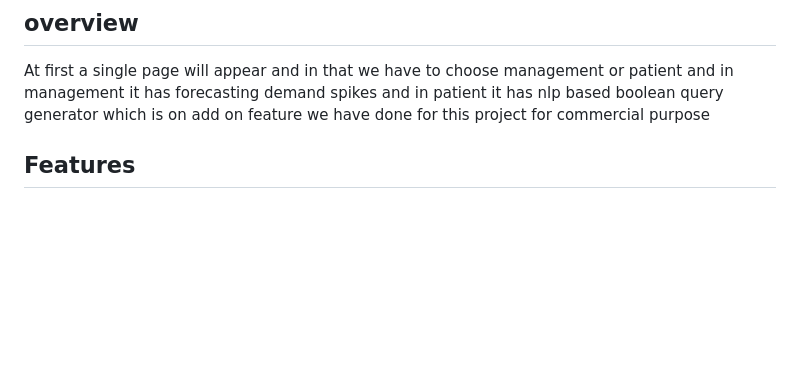
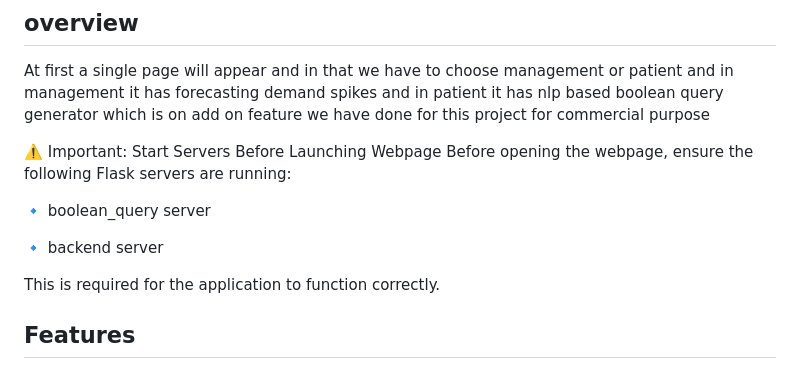
Before and after one commit to ThiruvikramanSriram/HTF-H04, a Markdown page: README.md, the part around the change. GitHub-like rendering; blank space fills up the shorter version.

```diff
--- a/README.md
+++ b/README.md
@@ -6,6 +6,15 @@ Medsetra is a web-based application designed to provide proactive healthcare ins
 
 ## overview
 At first a single page will appear and in that we have to choose management or patient and in management it has forecasting demand spikes and in patient it has nlp based boolean query generator which is on add on feature we have done for this project for commercial purpose
+
+⚠️ Important: Start Servers Before Launching Webpage
+Before opening the webpage, ensure the following Flask servers are running:
+
+🔹 boolean_query server
+
+🔹 backend server
+
+This is required for the application to function correctly.
 
 ## Features
 
```
